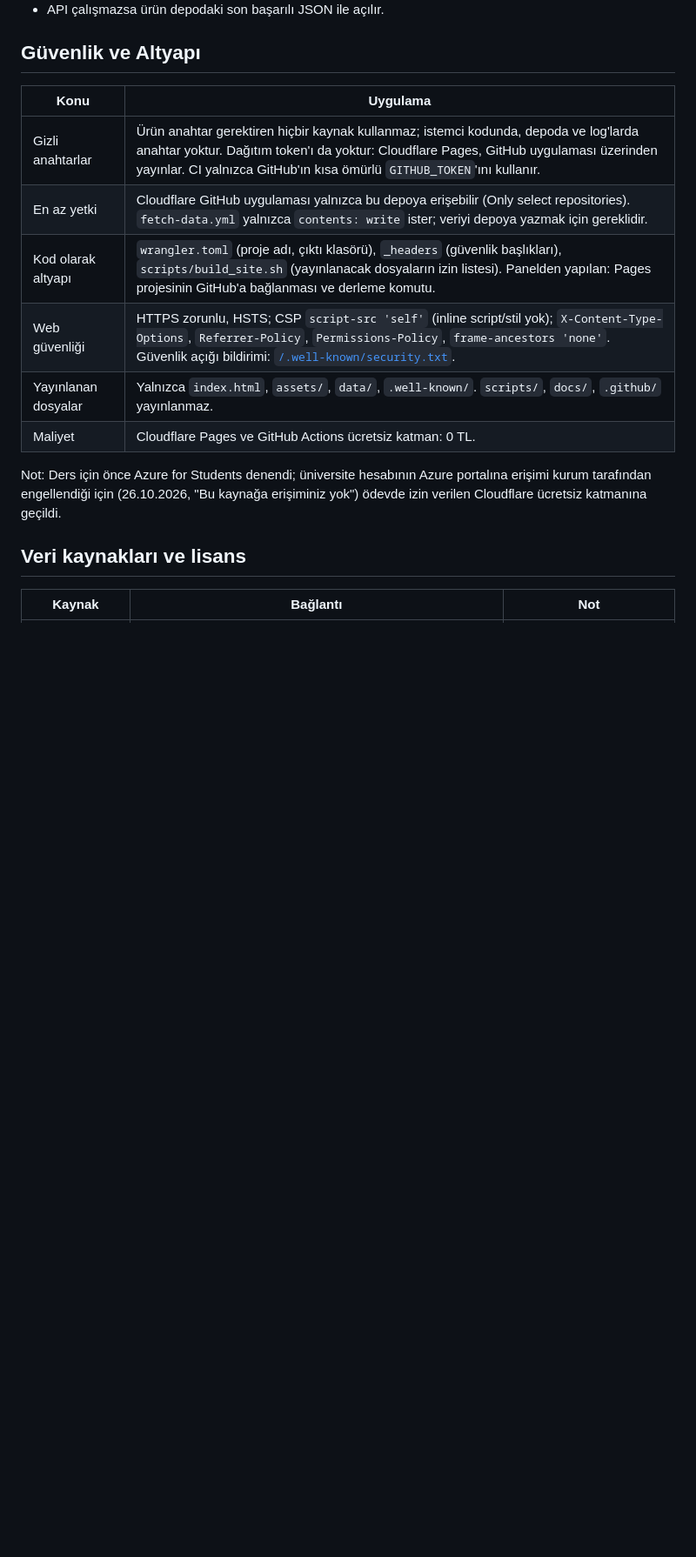
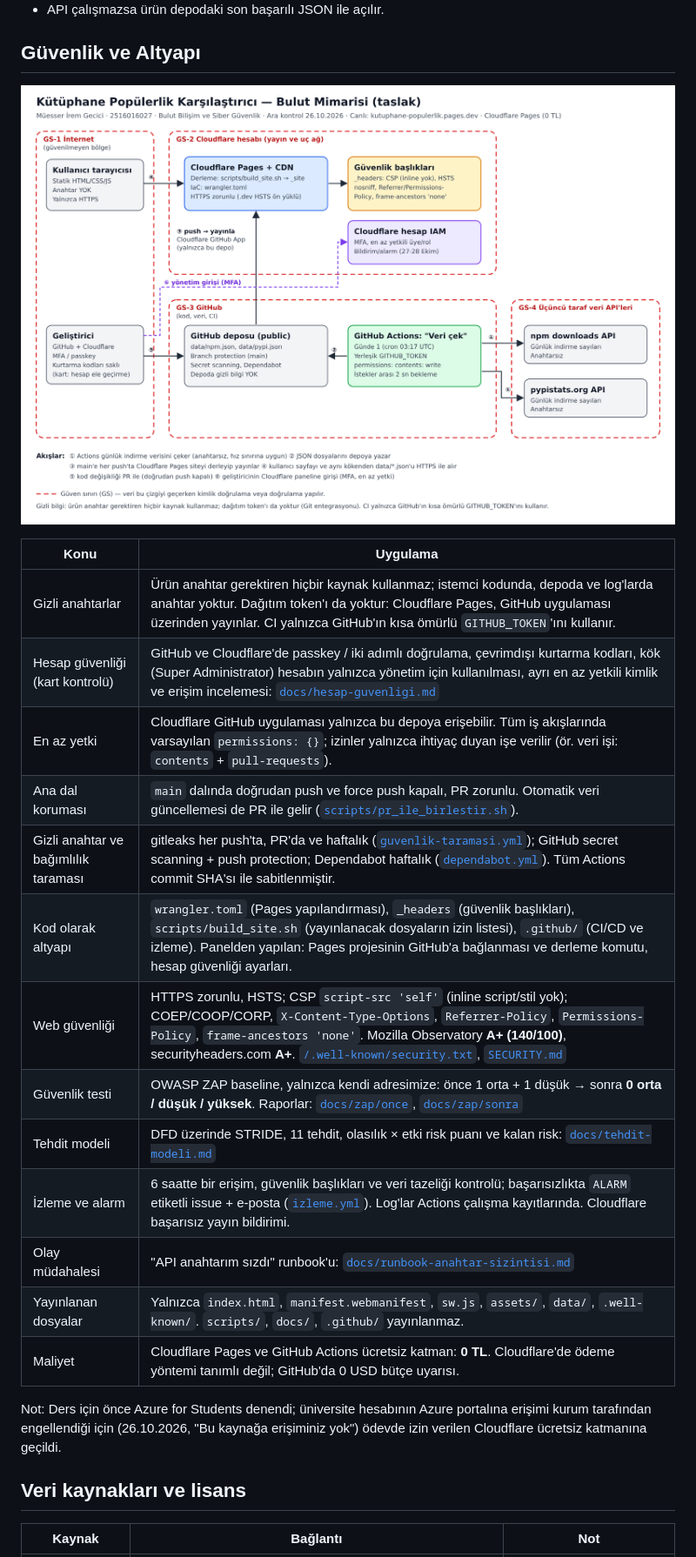
Before and after one commit to Miremgecici/kutuphane-populerlik, a Markdown page: README.md, the part around one of its changes. Shown at 87% size. GitHub-like rendering; blank space fills up the shorter version.

Commit message:
README: Güvenlik ve Altyapı bölümü, CV cümlesi, yapay zekâ beyanı
Co-Authored-By: Claude Opus 5.5 <noreply@anthropic.com>
Claude-Session: https://claude.ai/code/session_018nQZ77XgmLXhy9sWycETFJ

```diff
--- a/README.md
+++ b/README.md
@@ -54,14 +55,23 @@ flowchart LR
 
 ## Güvenlik ve Altyapı
 
+![Mimari ve güven sınırları](docs/mimari-diyagram.png)
+
 | Konu | Uygulama |
 | --- | --- |
 | Gizli anahtarlar | Ürün anahtar gerektiren hiçbir kaynak kullanmaz; istemci kodunda, depoda ve log'larda anahtar yoktur. Dağıtım token'ı da yoktur: Cloudflare Pages, GitHub uygulaması üzerinden yayınlar. CI yalnızca GitHub'ın kısa ömürlü `GITHUB_TOKEN`'ını kullanır. |
-| En az yetki | Cloudflare GitHub uygulaması yalnızca bu depoya erişebilir (Only select repositories). `fetch-data.yml` yalnızca `contents: write` ister; veriyi depoya yazmak için gereklidir. |
-| Kod olarak altyapı | `wrangler.toml` (proje adı, çıktı klasörü), `_headers` (güvenlik başlıkları), `scripts/build_site.sh` (yayınlanacak dosyaların izin listesi). Panelden yapılan: Pages projesinin GitHub'a bağlanması ve derleme komutu. |
-| Web güvenliği | HTTPS zorunlu, HSTS; CSP `script-src 'self'` (inline script/stil yok); `X-Content-Type-Options`, `Referrer-Policy`, `Permissions-Policy`, `frame-ancestors 'none'`. Güvenlik açığı bildirimi: [`/.well-known/security.txt`](.well-known/security.txt). |
-| Yayınlanan dosyalar | Yalnızca `index.html`, `assets/`, `data/`, `.well-known/`. `scripts/`, `docs/`, `.github/` yayınlanmaz. |
-| Maliyet | Cloudflare Pages ve GitHub Actions ücretsiz katman: 0 TL. |
+| Hesap güvenliği (kart kontrolü) | GitHub ve Cloudflare'de passkey / iki adımlı doğrulama, çevrimdışı kurtarma kodları, kök (Super Administrator) hesabın yalnızca yönetim için kullanılması, ayrı en az yetkili kimlik ve erişim incelemesi: [`docs/hesap-guvenligi.md`](docs/hesap-guvenligi.md) |
+| En az yetki | Cloudflare GitHub uygulaması yalnızca bu depoya erişebilir. Tüm iş akışlarında varsayılan `permissions: {}`; izinler yalnızca ihtiyaç duyan işe verilir (ör. veri işi: `contents` + `pull-requests`). |
+| Ana dal koruması | `main` dalında doğrudan push ve force push kapalı, PR zorunlu. Otomatik veri güncellemesi de PR ile gelir ([`scripts/pr_ile_birlestir.sh`](scripts/pr_ile_birlestir.sh)). |
+| Gizli anahtar ve bağımlılık taraması | gitleaks her push'ta, PR'da ve haftalık ([`guvenlik-taramasi.yml`](.github/workflows/guvenlik-taramasi.yml)); GitHub secret scanning + push protection; Dependabot haftalık ([`dependabot.yml`](.github/dependabot.yml)). Tüm Actions commit SHA'sı ile sabitlenmiştir. |
+| Kod olarak altyapı | `wrangler.toml` (Pages yapılandırması), `_headers` (güvenlik başlıkları), `scripts/build_site.sh` (yayınlanacak dosyaların izin listesi), `.github/` (CI/CD ve izleme). Panelden yapılan: Pages projesinin GitHub'a bağlanması ve derleme komutu, hesap güvenliği ayarları. |
+| Web güvenliği | HTTPS zorunlu, HSTS; CSP `script-src 'self'` (inline script/stil yok); COEP/COOP/CORP, `X-Content-Type-Options`, `Referrer-Policy`, `Permissions-Policy`, `frame-ancestors 'none'`. Mozilla Observatory **A+ (140/100)**, securityheaders.com **A+**. [`/.well-known/security.txt`](.well-known/security.txt), [`SECURITY.md`](SECURITY.md) |
+| Güvenlik testi | OWASP ZAP baseline, yalnızca kendi adresimize: önce 1 orta + 1 düşük → sonra **0 orta / düşük / yüksek**. Raporlar: [`docs/zap/once`](docs/zap/once/report_md.md), [`docs/zap/sonra`](docs/zap/sonra/report_md.md) |
+| Tehdit modeli | DFD üzerinde STRIDE, 11 tehdit, olasılık × etki risk puanı ve kalan risk: [`docs/tehdit-modeli.md`](docs/tehdit-modeli.md) |
+| İzleme ve alarm | 6 saatte bir erişim, güvenlik başlıkları ve veri tazeliği kontrolü; başarısızlıkta `ALARM` etiketli issue + e-posta ([`izleme.yml`](.github/workflows/izleme.yml)). Log'lar Actions çalışma kayıtlarında. Cloudflare başarısız yayın bildirimi. |
+| Olay müdahalesi | "API anahtarım sızdı" runbook'u: [`docs/runbook-anahtar-sizintisi.md`](docs/runbook-anahtar-sizintisi.md) |
+| Yayınlanan dosyalar | Yalnızca `index.html`, `manifest.webmanifest`, `sw.js`, `assets/`, `data/`, `.well-known/`. `scripts/`, `docs/`, `.github/` yayınlanmaz. |
+| Maliyet | Cloudflare Pages ve GitHub Actions ücretsiz katman: **0 TL**. Cloudflare'de ödeme yöntemi tanımlı değil; GitHub'da 0 USD bütçe uyarısı. |
 
 Not: Ders için önce Azure for Students denendi; üniversite hesabının Azure portalına erişimi kurum tarafından engellendiği için (26.10.2026, "Bu kaynağa erişiminiz yok") ödevde izin verilen Cloudflare ücretsiz katmanına geçildi.
 
```
Also changed, not shown: other parts of README.md (+4 -2 lines).
